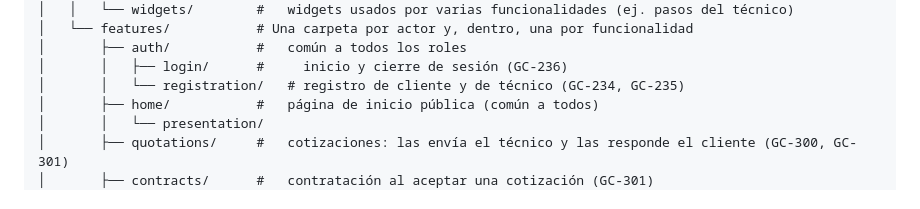
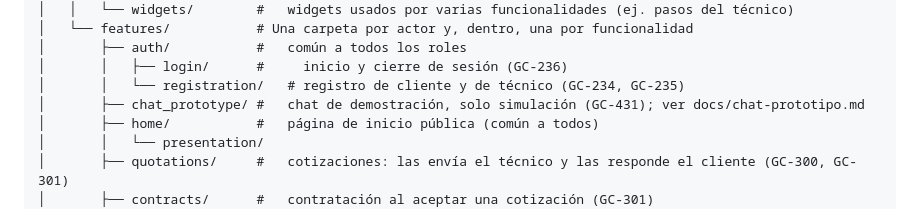
Before and after one commit to Grupo-Fixia/ms-frontend, a Markdown page: docs/estructura-carpetas.md, the part around the change. Rendered like a GitHub page.

Commit message:
docs(chat): documentar el chat prototipo y su excepción de alcance [GC-431]
Explica qué hace y qué no hace, dónde está el código y cómo probarlo. No satisface RF-038 a RF-043.

```diff
--- a/docs/estructura-carpetas.md
+++ b/docs/estructura-carpetas.md
@@ -34,6 +34,7 @@ ms-frontend/
 │       ├── auth/           #   común a todos los roles
 │       │   ├── login/      #     inicio y cierre de sesión (GC-236)
 │       │   └── registration/   # registro de cliente y de técnico (GC-234, GC-235)
+│       ├── chat_prototype/ #   chat de demostración, solo simulación (GC-431); ver docs/chat-prototipo.md
 │       ├── home/           #   página de inicio pública (común a todos)
 │       │   └── presentation/
 │       ├── quotations/     #   cotizaciones: las envía el técnico y las responde el cliente (GC-300, GC-301)
```
Also changed, not shown: docs/chat-prototipo.md (added, +52 -0 lines).
